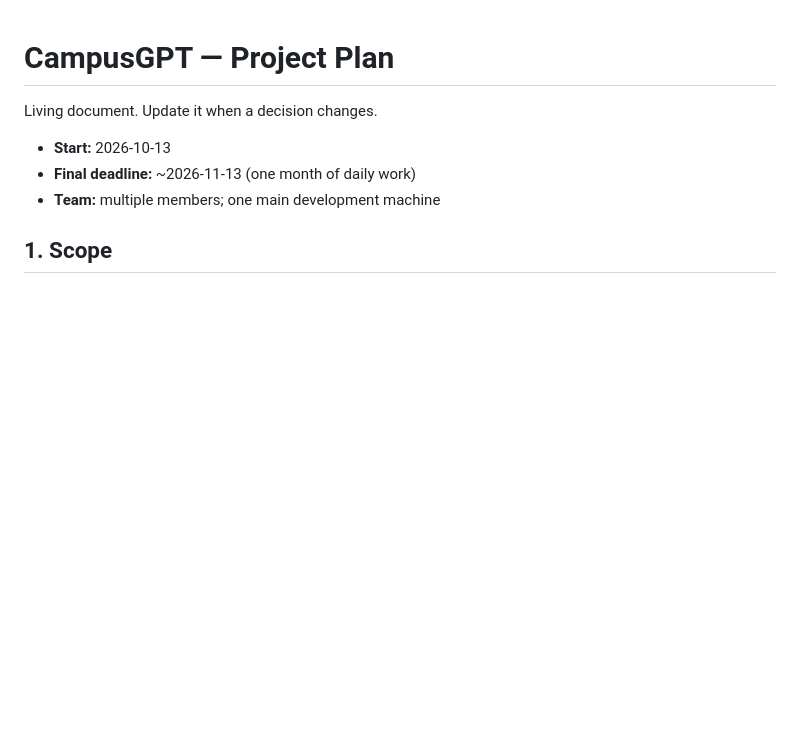
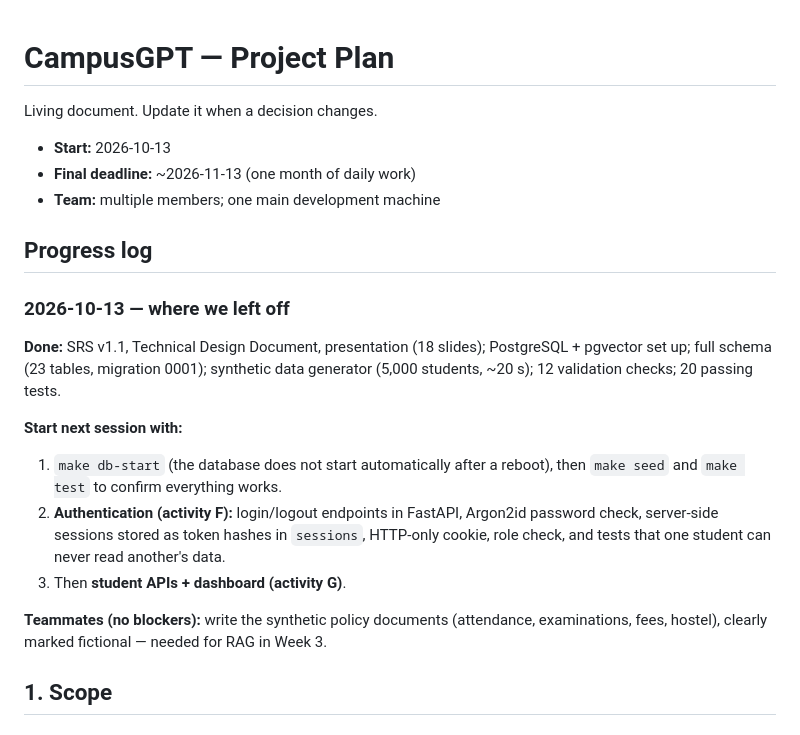
Before and after one commit to ankurkarn20/campus-gpt, a Markdown page: docs/PLAN.md, the part around the change. GitHub-like rendering; blank space fills up the shorter version.

Commit message:
Plan: progress log and next steps
Co-Authored-By: Claude Opus 5.5 <noreply@anthropic.com>

```diff
--- a/docs/PLAN.md
+++ b/docs/PLAN.md
@@ -5,6 +5,24 @@ Living document. Update it when a decision changes.
 - **Start:** 2026-10-13
 - **Final deadline:** ~2026-11-13 (one month of daily work)
 - **Team:** multiple members; one main development machine
+
+## Progress log
+
+### 2026-10-13 — where we left off
+**Done:** SRS v1.1, Technical Design Document, presentation (18 slides); PostgreSQL + pgvector
+set up; full schema (23 tables, migration 0001); synthetic data generator (5,000 students,
+~20 s); 12 validation checks; 20 passing tests.
+
+**Start next session with:**
+1. `make db-start` (the database does not start automatically after a reboot), then
+   `make seed` and `make test` to confirm everything works.
+2. **Authentication (activity F):** login/logout endpoints in FastAPI, Argon2id password
+   check, server-side sessions stored as token hashes in `sessions`, HTTP-only cookie,
+   role check, and tests that one student can never read another's data.
+3. Then **student APIs + dashboard (activity G)**.
+
+**Teammates (no blockers):** write the synthetic policy documents (attendance, examinations,
+fees, hostel), clearly marked fictional — needed for RAG in Week 3.
 
 ## 1. Scope
 
```
